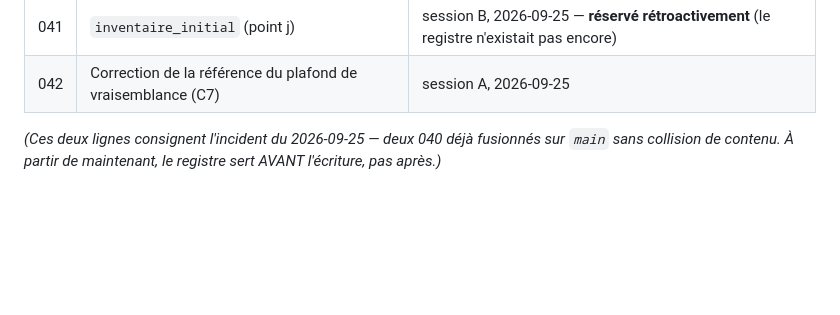
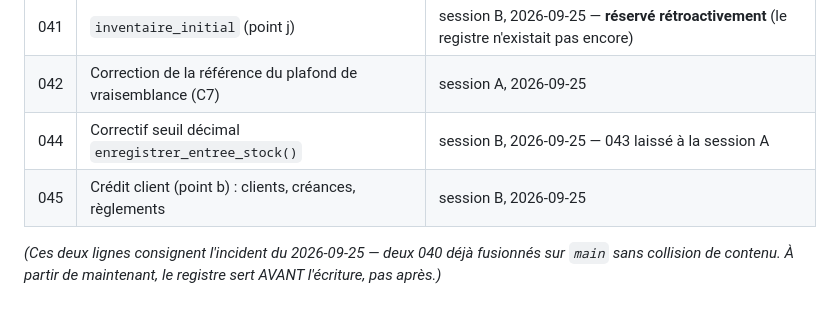
Before and after one commit to THED-1VU/quincaillerie-franck, a Markdown page: RAPPORT AVANCEMENT/TRAVAIL_PARALLELE.md, the part around the change. GitHub-like rendering; blank space fills up the shorter version.

Commit message:
Réservation registre — migrations 044 et 045
044 : correctif du seuil décimal dans enregistrer_entree_stock().
045 : crédit client (point b) — clients, créances, règlements.
043 laissé à la session concurrente (C7).

Co-Authored-By: Claude Sonnet 5 <noreply@anthropic.com>

```diff
--- a/RAPPORT AVANCEMENT/TRAVAIL_PARALLELE.md
+++ b/RAPPORT AVANCEMENT/TRAVAIL_PARALLELE.md
@@ -218,6 +218,8 @@ migration**. Règles :
 | 040 | `vendeur_id` référence `employes` (chantier B, point f) | session B, 2026-09-25 |
 | 041 | `inventaire_initial` (point j) | session B, 2026-09-25 — **réservé rétroactivement** (le registre n'existait pas encore) |
 | 042 | Correction de la référence du plafond de vraisemblance (C7) | session A, 2026-09-25 |
+| 044 | Correctif seuil décimal `enregistrer_entree_stock()` | session B, 2026-09-25 — 043 laissé à la session A |
+| 045 | Crédit client (point b) : clients, créances, règlements | session B, 2026-09-25 |
 
 *(Ces deux lignes consignent l'incident du 2026-09-25 — deux 040 déjà
 fusionnés sur `main` sans collision de contenu. À partir de maintenant, le
```
